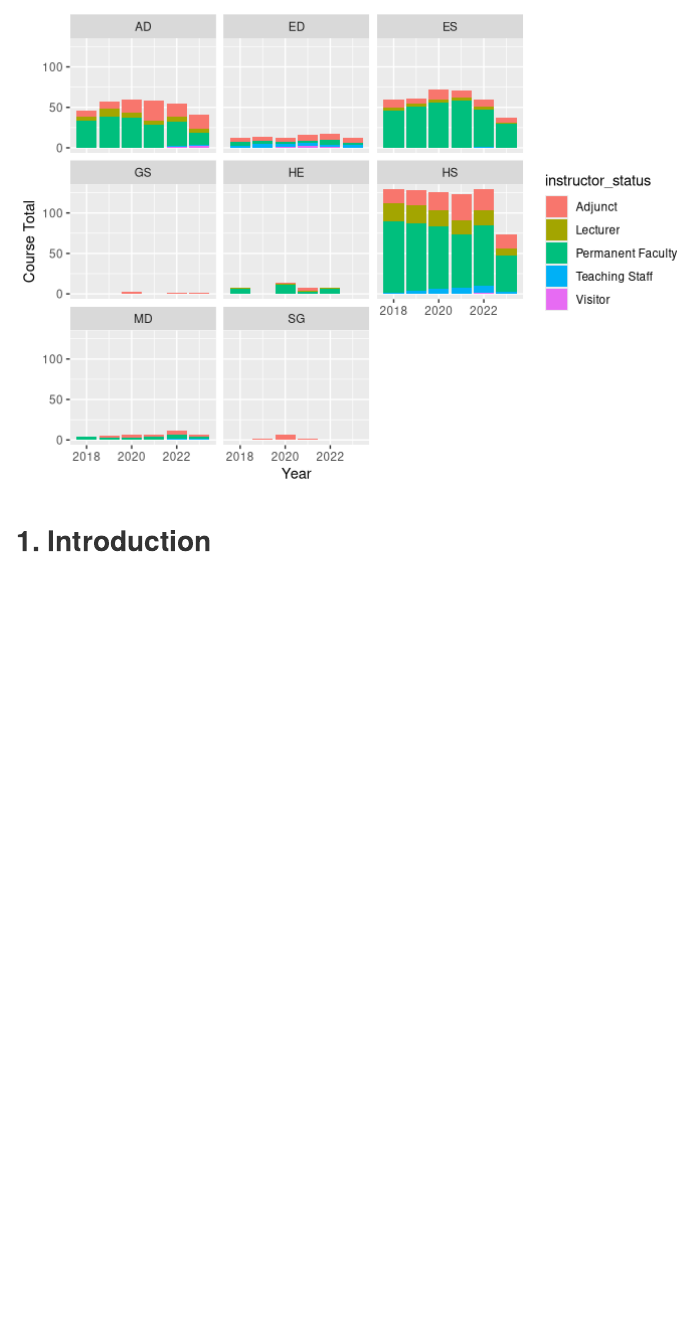
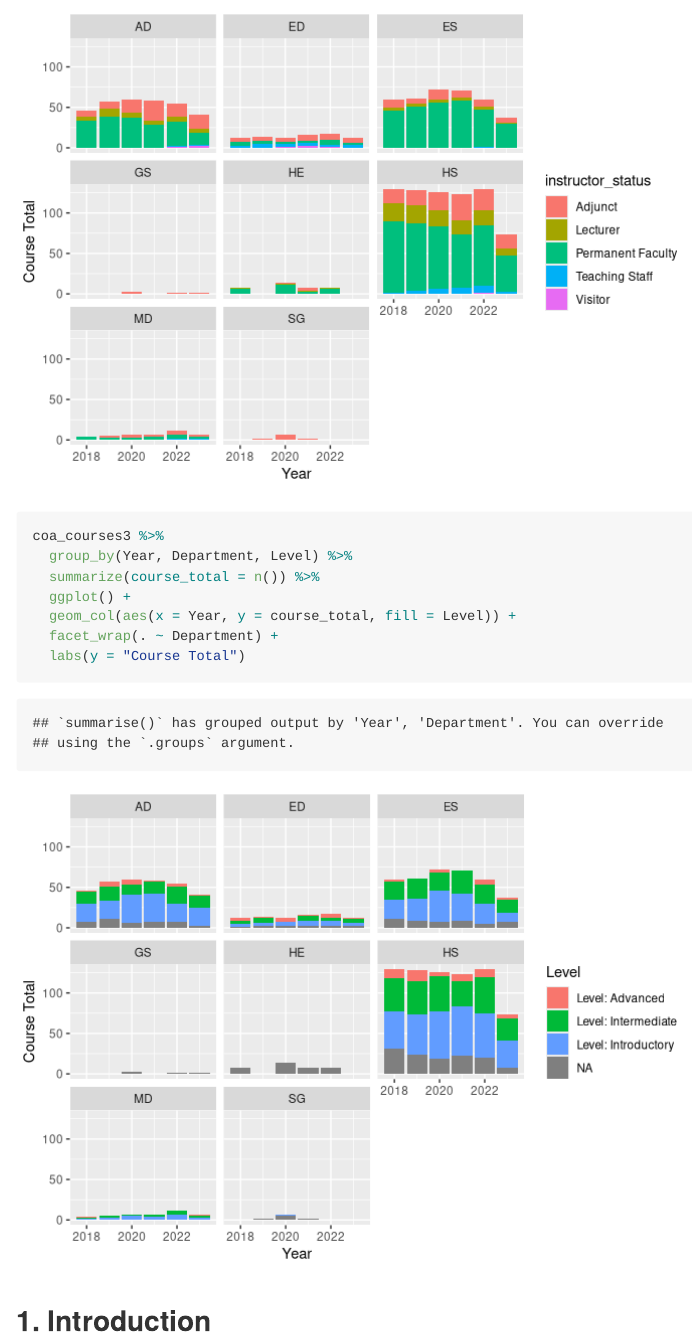
Before and after one commit to ES-1085/project-nils-juliana, an R Markdown document (proposal/proposal.Rmd): the page in a window 1100 px wide, from 6240 px down. Rendered offline with R 4.5, knitr and Pandoc, with nearby package versions; some code elsewhere in the file could not run offline; long lines of code are wrapped.

Commit message:
add course level

````diff
--- a/proposal/proposal.Rmd
+++ b/proposal/proposal.Rmd
@@ -204,6 +204,16 @@ coa_courses3 %>%
   labs(y = "Course Total")
 ```
 
+```{r course level}
+coa_courses3 %>%
+  group_by(Year, Department, Level) %>%
+  summarize(course_total = n()) %>%
+  ggplot() +
+  geom_col(aes(x = Year, y = course_total, fill = Level)) +
+  facet_wrap(. ~ Department) +
+  labs(y = "Course Total")
+
+```
 
 
 ## 1. Introduction
````
